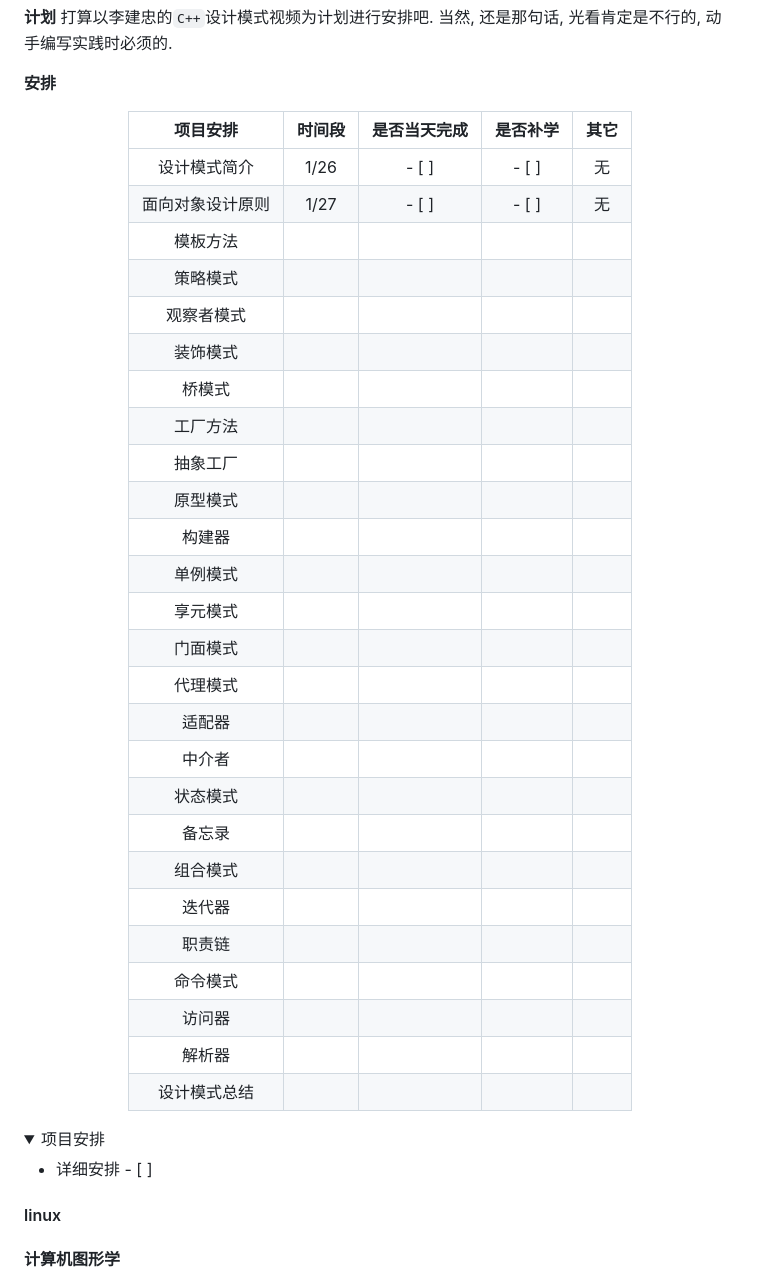
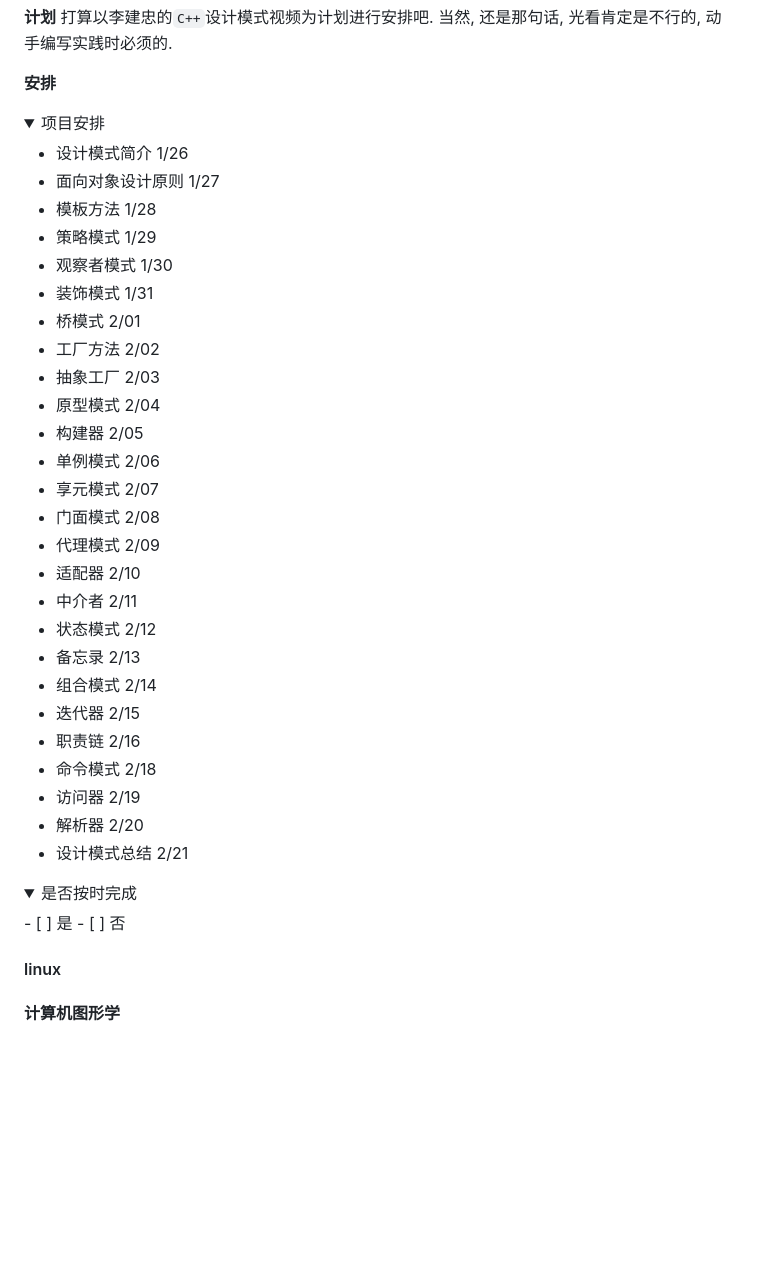
Before and after one commit to AlleyNorthward/Learning-Computers, a Markdown page: plan/plan.md, the part around one of its changes. GitHub-like rendering; folded sections open; blank space fills up the shorter version.

Commit message:
测试plan

```diff
--- a/plan/plan.md
+++ b/plan/plan.md
@@ -181,44 +181,42 @@
 
 **安排**
 
-<div align = "center">
-
-|项目安排|时间段|是否当天完成|是否补学|其它|
-|:------:|:----:|:----------:|:------:|:--:|
-|设计模式简介|1/26|- [ ]|- [ ]|无|
-|面向对象设计原则|1/27|- [ ]|- [ ]|无|
-|模板方法|
-|策略模式|
-|观察者模式|
-|装饰模式|
-|桥模式|
-|工厂方法|
-|抽象工厂|
-|原型模式|
-|构建器|
-|单例模式|
-|享元模式|
-|门面模式|
-|代理模式|
-|适配器|
-|中介者|
-|状态模式|
-|备忘录|
-|组合模式|
-|迭代器|
-|职责链|
-|命令模式|
-|访问器|
-|解析器|
-|设计模式总结|
-
-</div>
-
 <details>
 <summary>项目安排</summary>
 
-- 详细安排 - [ ]
+- 设计模式简介 1/26
+- 面向对象设计原则 1/27
+- 模板方法 1/28
+- 策略模式 1/29
+- 观察者模式 1/30
+- 装饰模式 1/31
+- 桥模式 2/01
+- 工厂方法 2/02
+- 抽象工厂 2/03
+- 原型模式 2/04
+- 构建器 2/05
+- 单例模式 2/06
+- 享元模式 2/07
+- 门面模式 2/08
+- 代理模式 2/09
+- 适配器 2/10
+- 中介者 2/11
+- 状态模式 2/12
+- 备忘录 2/13
+- 组合模式 2/14
+- 迭代器 2/15
+- 职责链 2/16
+- 命令模式 2/18
+- 访问器 2/19
+- 解析器 2/20
+- 设计模式总结 2/21
 
+</details>
+
+<details>
+<summary>是否按时完成</summary>
+- [ ] 是
+- [ ] 否
 </details>
 
 #### linux
```
Also changed, not shown: other parts of plan/plan.md (+9 -9 lines).
